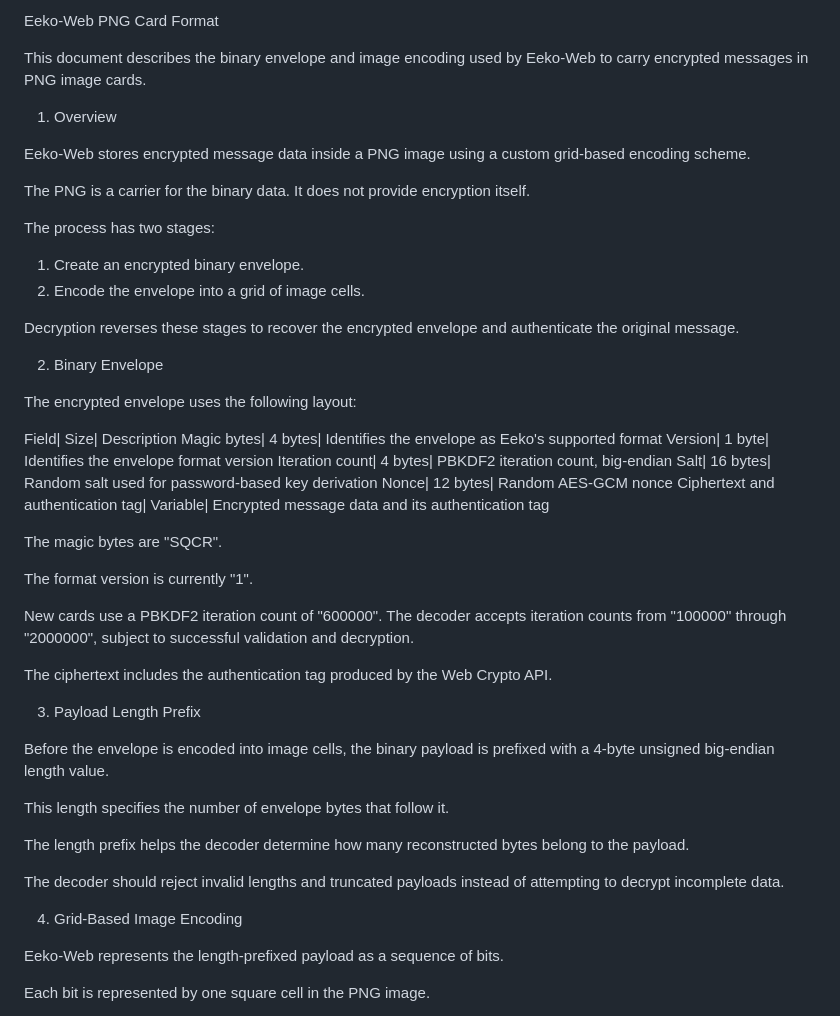
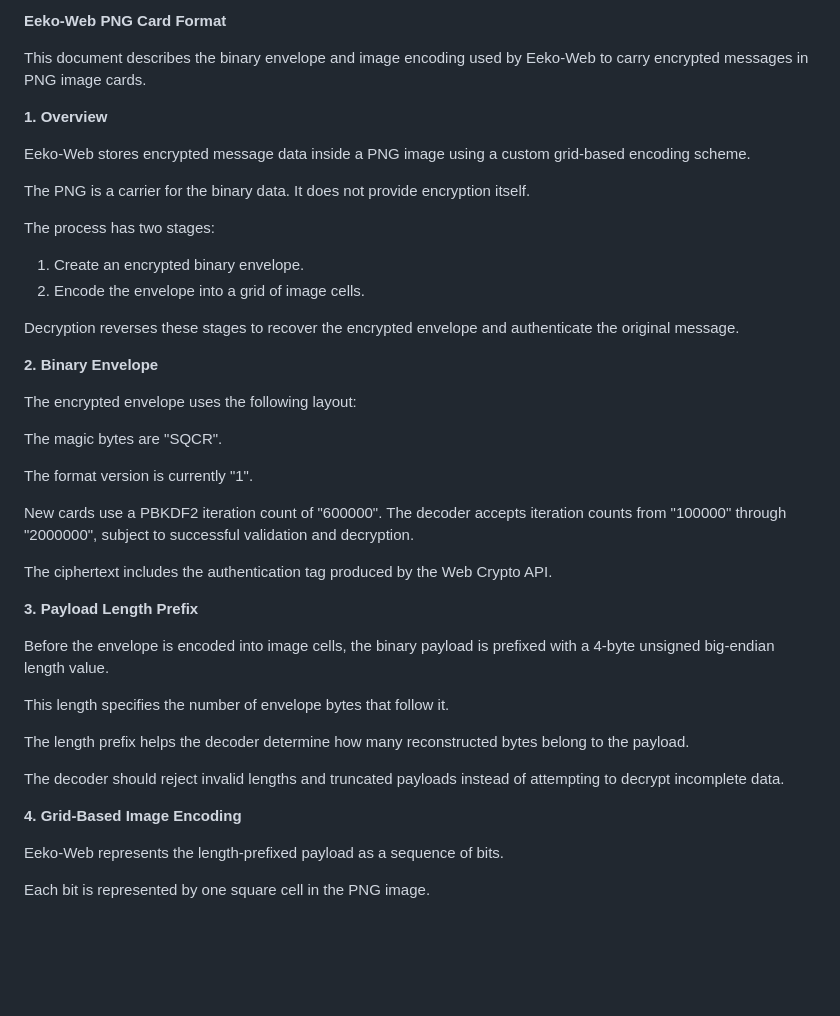
Before and after one commit to chiragcreates/Eeko-Web, a Markdown page: docs/CARD-FORMAT.md, the part around one of its changes. GitHub-like rendering; blank space fills up the shorter version.

```diff
--- a/docs/CARD-FORMAT.md
+++ b/docs/CARD-FORMAT.md
@@ -1,8 +1,8 @@
-Eeko-Web PNG Card Format
+__Eeko-Web PNG Card Format__
 
 This document describes the binary envelope and image encoding used by Eeko-Web to carry encrypted messages in PNG image cards.
 
-1. Overview
+__1. Overview__
 
 Eeko-Web stores encrypted message data inside a PNG image using a custom grid-based encoding scheme.
 
@@ -15,17 +15,11 @@ The process has two stages:
 
 Decryption reverses these stages to recover the encrypted envelope and authenticate the original message.
 
-2. Binary Envelope
+__2. Binary Envelope__
 
 The encrypted envelope uses the following layout:
 
-Field| Size| Description
-Magic bytes| 4 bytes| Identifies the envelope as Eeko's supported format
-Version| 1 byte| Identifies the envelope format version
-Iteration count| 4 bytes| PBKDF2 iteration count, big-endian
-Salt| 16 bytes| Random salt used for password-based key derivation
-Nonce| 12 bytes| Random AES-GCM nonce
-Ciphertext and authentication tag| Variable| Encrypted message data and its authentication tag
+
 
 The magic bytes are "SQCR".
 
@@ -35,7 +29,7 @@ New cards use a PBKDF2 iteration count of "600000". The decoder accepts iteratio
 
 The ciphertext includes the authentication tag produced by the Web Crypto API.
 
-3. Payload Length Prefix
+__3. Payload Length Prefix__
 
 Before the envelope is encoded into image cells, the binary payload is prefixed with a 4-byte unsigned big-endian length value.
 
@@ -45,7 +39,7 @@ The length prefix helps the decoder determine how many reconstructed bytes belon
 
 The decoder should reject invalid lengths and truncated payloads instead of attempting to decrypt incomplete data.
 
-4. Grid-Based Image Encoding
+__4. Grid-Based Image Encoding__
 
 Eeko-Web represents the length-prefixed payload as a sequence of bits.
 
```
Also changed, not shown: other parts of docs/CARD-FORMAT.md (+5 -5 lines).
